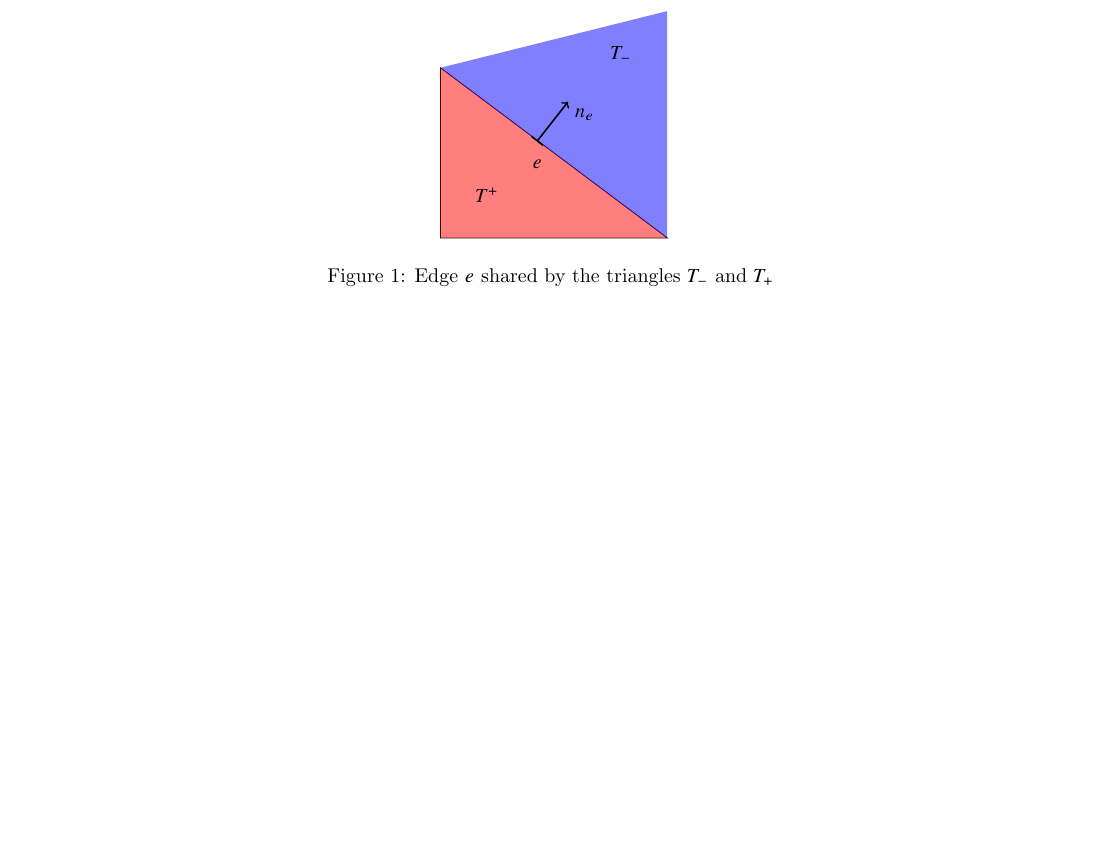
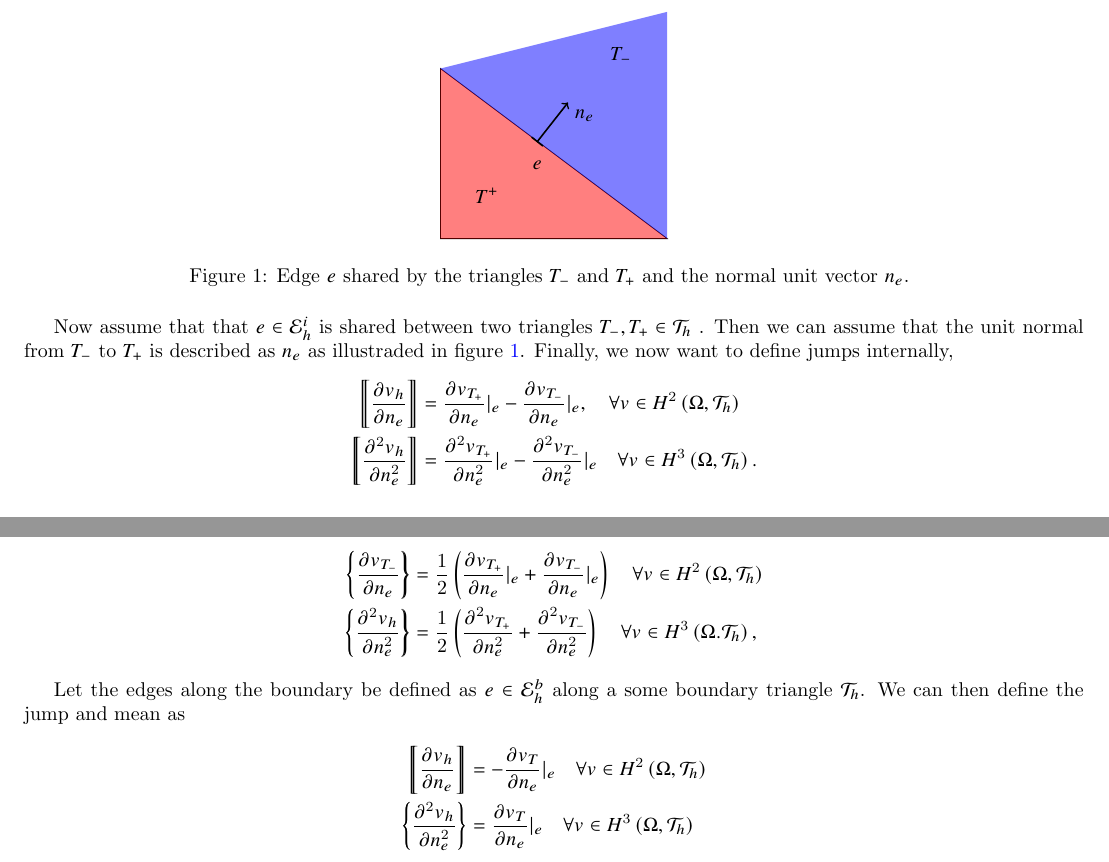
Before and after one commit to isakhammer/master_thesis, a LaTeX document (latex/main.tex, which reads latex/ch1.tex): part of page 4 of 5 before the commit and two parts of pages 4 and 5 of 6 after it, the two joined at a grey line, cut so that both start at the same text, the shorter picture padded with empty space. Compiled offline with pdfLaTeX.

Commit message:
Added internal nodes

```diff
--- a/latex/ch1.tex
+++ b/latex/ch1.tex
@@ -165,5 +165,40 @@ H^{k}\left( \Omega , \mathcal{T} _{h}  \right) = \left\{ H^{1}\left( \Omega  \ri
 % \node[below right] at (D) {D};
 \node[below right] at (end) {$n_e$};
 \end{tikzpicture}
-\caption{Edge $e$ shared by the triangles $T_{-}$ and $T_{+}$   }
+\caption{Edge $e$ shared by the triangles $T_{-}$ and $T_{+}$ and the normal unit vector $n_{e}$.  }
+    \label{fig:normal}
 \end{figure}
+
+Now assume that that $e \in \mathcal{E}_{h}^{i} $ is shared between two triangles $T_{-}, T_{+} \in  \mathcal{T} _{h}$ .
+Then we can assume that the unit normal from $T_{-}$ to $T_{+}$ is described as $n_{e}$ as illustraded in figure
+\ref{fig:normal}. Finally, we now want to define jumps internally, \[
+\begin{split}
+    \jump{ \frac{\partial v_{h}}{\partial n_{e}} } &= \frac{\partial v_{T_{+}}}{\partial n_{e}  } | _{e} -
+    \frac{\partial v_{T_{-}}}{\partial n_{e}  } |_{e}, \quad \forall v \in H^{2}\left( \Omega , \mathcal{T} _{h} \right)  \\
+    \jump{ \frac{\partial ^2 v_{h}}{\partial n_{e} ^2 } } &= \frac{\partial ^2 v_{T_{+}}}{\partial  n_{e}^2} |_{e}  -
+    \frac{\partial ^2 v_{T_{-}}}{\partial n_{e}^2   } |_{e} \quad \forall v \in H^3\left( \Omega , \mathcal{T} _{h}
+    \right).  \\
+\end{split}
+\]
+
+And similarly for means internally,
+\[
+    \begin{split}
+\mean{ \frac{\partial v_{T_{-}}}{\partial n_{e} } } &= \frac{1}{2} \left( \frac{\partial v_{T_{+}}}{\partial n_{e} }
+|_{e} +  \frac{\partial v_{T_{-}}}{\partial n_{e} } |_{e}  \right) \quad  \forall v \in H^2\left( \Omega , \mathcal{T}
+_{h} \right) \\
+    \mean{ \frac{\partial ^2 v_{h}}{\partial n_{e}^2 } } &= \frac{1}{2} \left( \frac{\partial ^2 v_{T_{+}}}{\partial
+    n_{e}^2  } + \frac{\partial ^2 v_{T_{-}}}{\partial n_{e}^2  }    \right) \quad \forall v \in  H^3\left( \Omega .
+\mathcal{T}_{h}  \right), \\
+    \end{split}
+\]
+
+Let the edges along the boundary be defined as $e \in  \mathcal{E} _{h}^{b}$ along a some boundary triangle $\mathcal{T}
+_{h}$. We can then define the jump and mean as \[
+\begin{split}
+    \jump{ \frac{\partial v_{h} }{\partial n_{e} } } & = -\frac{\partial v_{T}}{\partial  n_{e}} |_{e} \quad \forall v \in
+    H^2\left( \Omega , \mathcal{T}_{h}  \right) \\
+    \mean{ \frac{\partial ^2 v_{h}}{\partial n_{e}^2 } } & = \frac{\partial v_{T}}{\partial  n_{e}} |_{e} \quad \forall v \in
+    H^3\left( \Omega  , \mathcal{T}_{h}  \right)
+\end{split}
+\]
```
